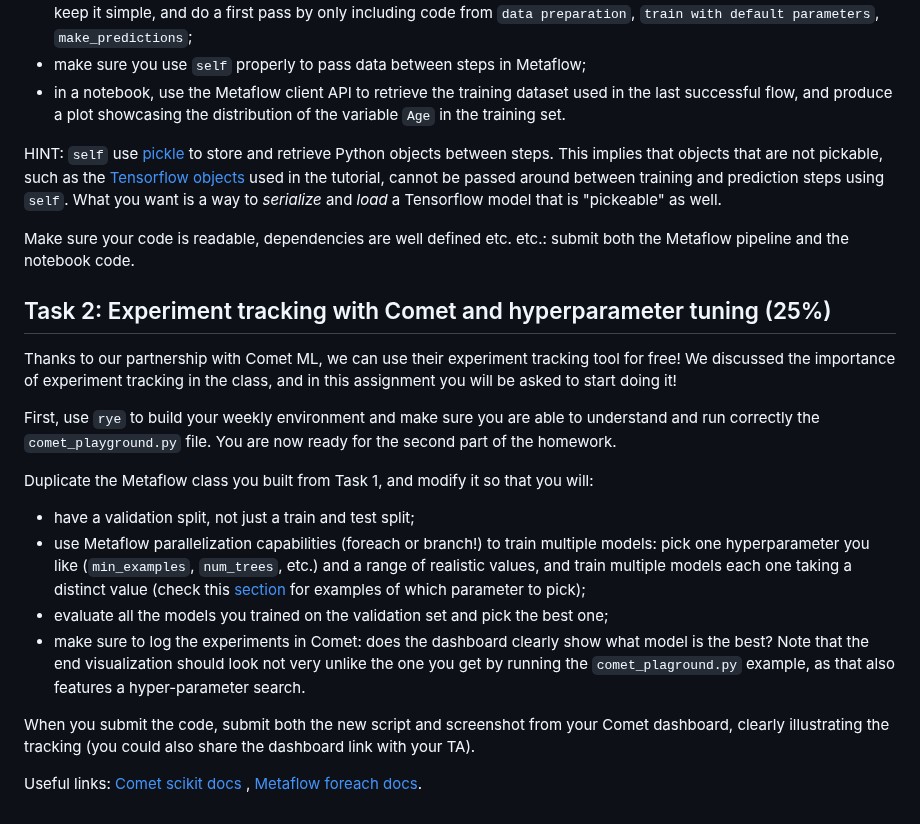
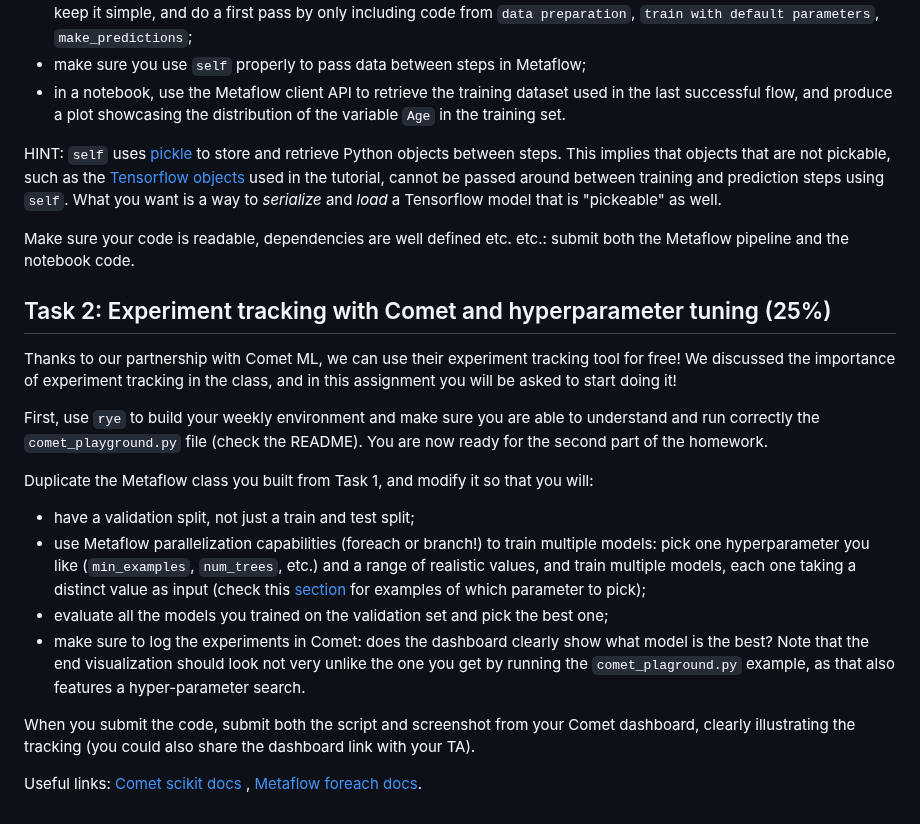
Before and after one commit to jacopotagliabue/MLSys-NYU-2023, a Markdown page: weeks/09/homework_4.md, the part around the change. Drawn GitHub-style.

Commit message:
few typos

```diff
--- a/weeks/09/homework_4.md
+++ b/weeks/09/homework_4.md
@@ -11,7 +11,7 @@ In particular, we will start from this nice [tutorial](https://www.kaggle.com/co
 * make sure you use `self` properly to pass data between steps in Metaflow;
 * in a notebook, use the Metaflow client API to retrieve the training dataset used in the last successful flow, and produce a plot showcasing the distribution of the variable `Age` in the training set.
 
-HINT: `self` use [pickle](https://docs.python.org/3/library/pickle.html) to store and retrieve Python objects between steps. This implies that objects that are not pickable, such as the [Tensorflow objects](https://stackoverflow.com/questions/71492778/how-to-save-tensorflow-model-to-pickle-file) used in the tutorial, cannot be passed around between training and prediction steps using `self`. What you want is a way to _serialize_ and _load_ a Tensorflow model that is "pickeable" as well.
+HINT: `self` uses [pickle](https://docs.python.org/3/library/pickle.html) to store and retrieve Python objects between steps. This implies that objects that are not pickable, such as the [Tensorflow objects](https://stackoverflow.com/questions/71492778/how-to-save-tensorflow-model-to-pickle-file) used in the tutorial, cannot be passed around between training and prediction steps using `self`. What you want is a way to _serialize_ and _load_ a Tensorflow model that is "pickeable" as well.
 
 Make sure your code is readable, dependencies are well defined etc. etc.: submit both the Metaflow pipeline and the notebook code.
 
@@ -19,16 +19,16 @@ Make sure your code is readable, dependencies are well defined etc. etc.: submit
 
 Thanks to our partnership with Comet ML, we can use their experiment tracking tool for free! We discussed the importance of experiment tracking in the class, and in this assignment you will be asked to start doing it!
 
-First, use `rye` to build your weekly environment and make sure you are able to understand and run correctly the `comet_playground.py` file. You are now ready for the second part of the homework.
+First, use `rye` to build your weekly environment and make sure you are able to understand and run correctly the `comet_playground.py` file (check the README). You are now ready for the second part of the homework.
 
 Duplicate the Metaflow class you built from Task 1, and modify it so that you will:
 
 * have a validation split, not just a train and test split;
-* use Metaflow parallelization capabilities (foreach or branch!) to train multiple models: pick one hyperparameter you like (`min_examples`, `num_trees`, etc.) and a range of realistic values, and train multiple models each one taking a distinct value (check this [section](https://www.kaggle.com/code/gusthema/titanic-competition-w-tensorflow-decision-forests#Train-model-with-improved-default-parameters) for examples of which parameter to pick);
+* use Metaflow parallelization capabilities (foreach or branch!) to train multiple models: pick one hyperparameter you like (`min_examples`, `num_trees`, etc.) and a range of realistic values, and train multiple models, each one taking a distinct value as input (check this [section](https://www.kaggle.com/code/gusthema/titanic-competition-w-tensorflow-decision-forests#Train-model-with-improved-default-parameters) for examples of which parameter to pick);
 * evaluate all the models you trained on the validation set and pick the best one;
 * make sure to log the experiments in Comet: does the dashboard clearly show what model is the best? Note that the end visualization should look not very unlike the one you get by running the `comet_plaground.py` example, as that also features a hyper-parameter search.
 
-When you submit the code, submit both the new script and screenshot from your Comet dashboard, clearly illustrating the tracking (you could also share the dashboard link with your TA).
+When you submit the code, submit both the script and screenshot from your Comet dashboard, clearly illustrating the tracking (you could also share the dashboard link with your TA).
 
 Useful links: [Comet scikit docs](https://www.comet.com/docs/v2/integrations/ml-frameworks/scikit-learn/)
 , [Metaflow foreach docs](https://docs.metaflow.org/metaflow/basics).
```
